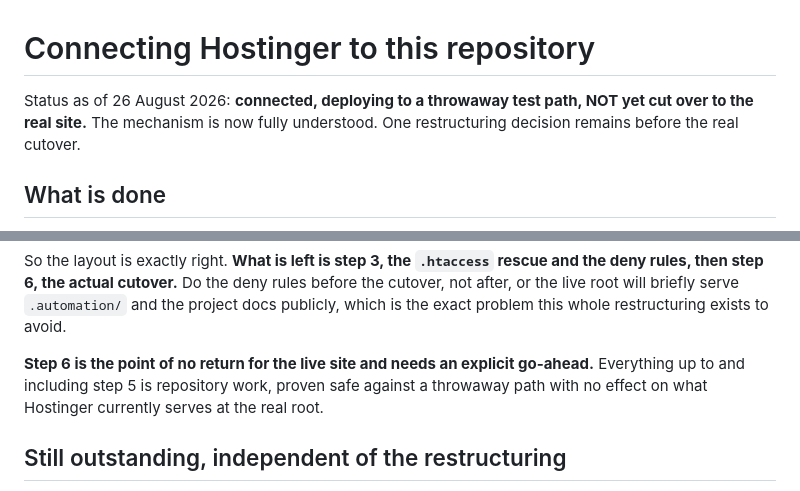
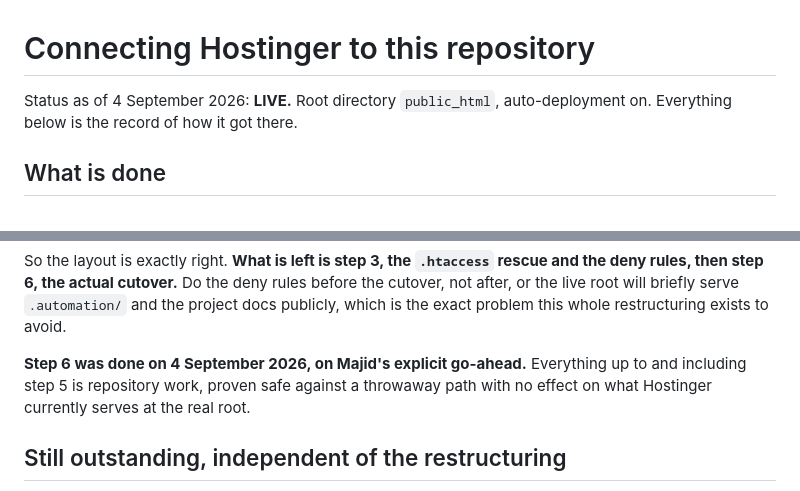
Before and after one commit to Qaria007/njmc-site-public, a Markdown page: DEPLOY.md, 2 parts joined by grey strips. GitHub-like rendering.

```diff
--- a/DEPLOY.md
+++ b/DEPLOY.md
@@ -1,8 +1,7 @@
 # Connecting Hostinger to this repository
 
-Status as of 26 August 2026: **connected, deploying to a throwaway test path,
-NOT yet cut over to the real site.** The mechanism is now fully understood.
-One restructuring decision remains before the real cutover.
+Status as of 4 September 2026: **LIVE.** Root directory `public_html`,
+auto-deployment on. Everything below is the record of how it got there.
 
 ## What is done
 
@@ -146,8 +145,7 @@ rules before the cutover, not after, or the live root will briefly serve
 `.automation/` and the project docs publicly, which is the exact problem this
 whole restructuring exists to avoid.
 
-**Step 6 is the point of no return for the live site and needs an explicit
-go-ahead.** Everything up to and including step 5 is repository work, proven
+**Step 6 was done on 4 September 2026, on Majid's explicit go-ahead.** Everything up to and including step 5 is repository work, proven
 safe against a throwaway path with no effect on what Hostinger currently
 serves at the real root.
 
```
Also changed, not shown: STATUS.md (+17 -2 lines).
